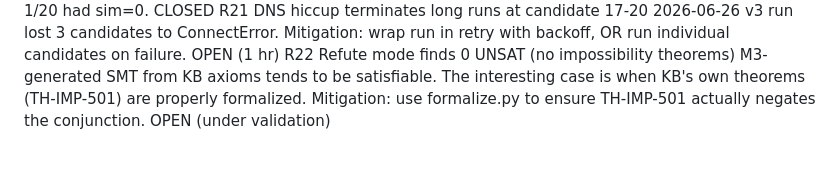
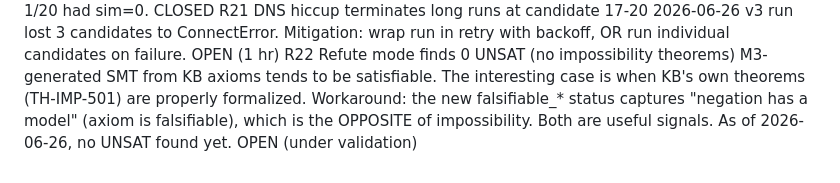
Before and after one commit to SongXihao-Alan/axiom-forge, a Markdown page: PLAN/12_risk_register.md, the part around the change. Drawn GitHub-style.

```diff
--- a/PLAN/12_risk_register.md
+++ b/PLAN/12_risk_register.md
@@ -75,5 +75,7 @@ R22    Refute mode finds 0 UNSAT (no impossibility theorems)
                  M3-generated SMT from KB axioms tends to be
                  satisfiable. The interesting case is when KB's own
                  theorems (TH-IMP-501) are properly formalized.
-                 Mitigation: use formalize.py to ensure TH-IMP-501
-                 actually negates the conjunction.    OPEN (under validation)
+                 Workaround: the new falsifiable_* status captures
+                 "negation has a model" (axiom is falsifiable), which
+                 is the OPPOSITE of impossibility. Both are useful
+                 signals. As of 2026-06-26, no UNSAT found yet.    OPEN (under validation)
```
Also changed, not shown: PLAN/13_phase2_pipeline.md (+14 -3 lines).
